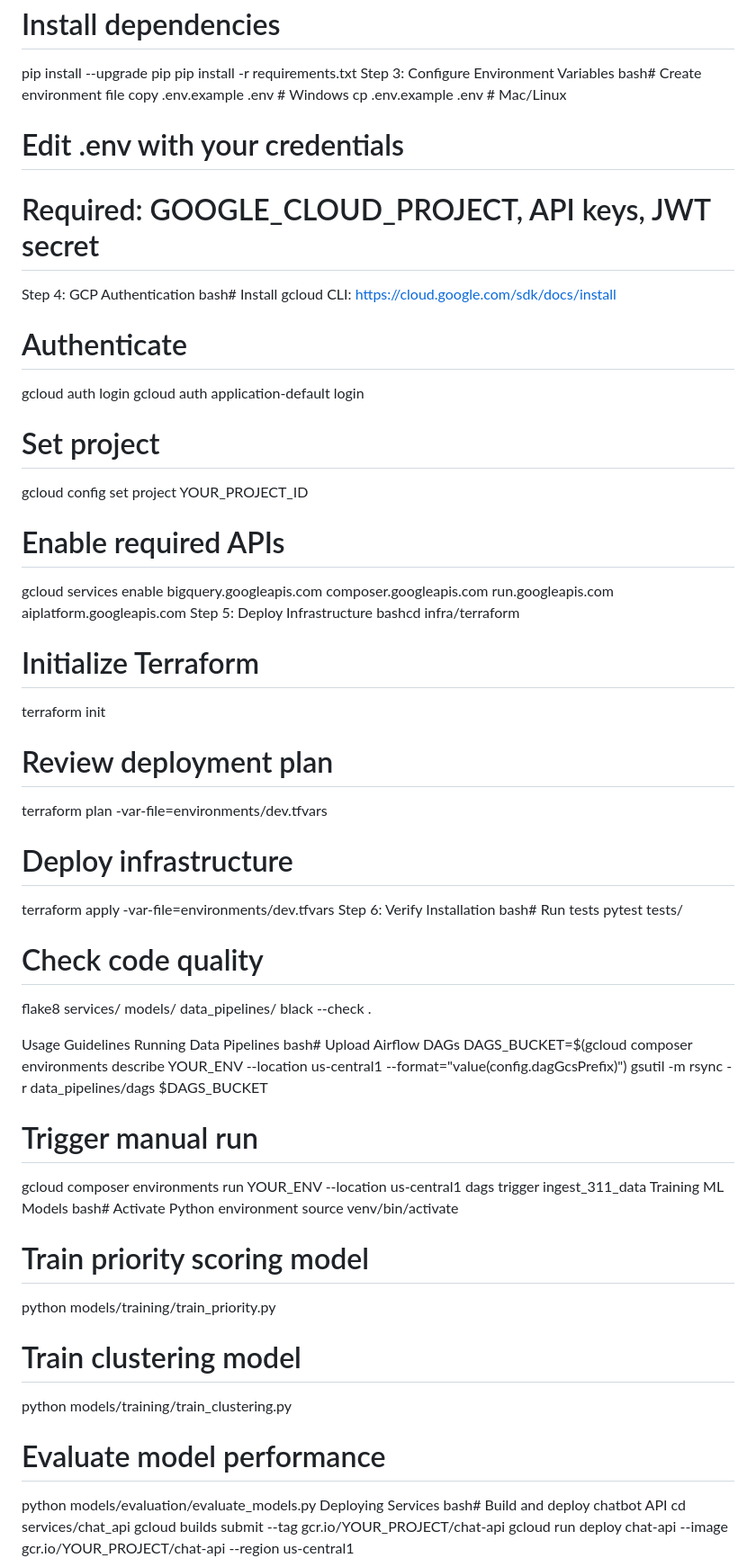
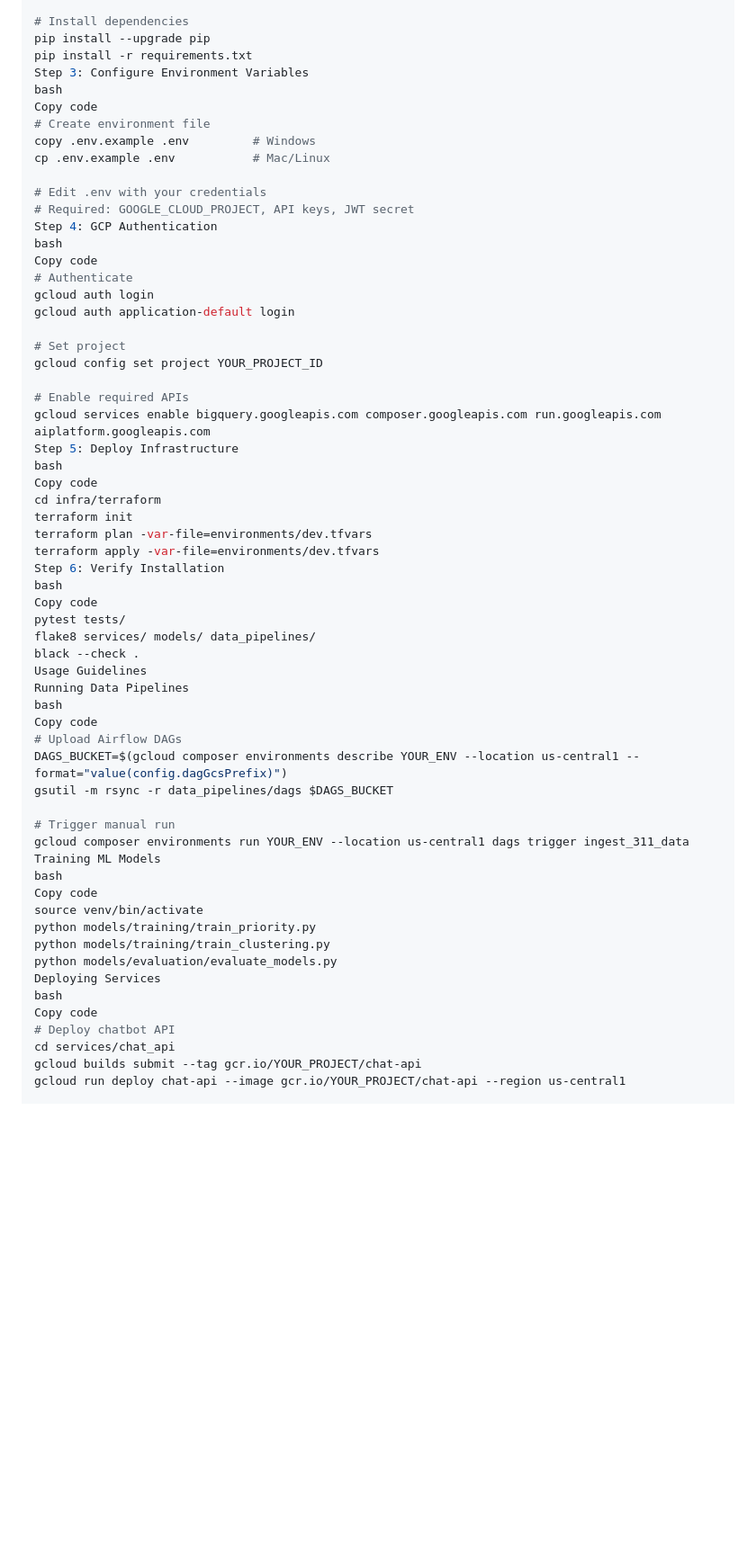
Before and after one commit to sharonjennifer/boston-311-ai-system, a Markdown page: README.md, the part around the change printed below. Shown: that part at 90% size. GitHub-like rendering; blank space fills up the shorter version.

```diff
--- a/README.md
+++ b/README.md
@@ -55,15 +82,17 @@ source venv/bin/activate       # Mac/Linux
 pip install --upgrade pip
 pip install -r requirements.txt
 Step 3: Configure Environment Variables
-bash# Create environment file
+bash
+Copy code
+# Create environment file
 copy .env.example .env         # Windows
 cp .env.example .env           # Mac/Linux
 
 # Edit .env with your credentials
 # Required: GOOGLE_CLOUD_PROJECT, API keys, JWT secret
 Step 4: GCP Authentication
-bash# Install gcloud CLI: https://cloud.google.com/sdk/docs/install
-
+bash
+Copy code
 # Authenticate
 gcloud auth login
 gcloud auth application-default login
@@ -74,46 +103,39 @@ gcloud config set project YOUR_PROJECT_ID
 # Enable required APIs
 gcloud services enable bigquery.googleapis.com composer.googleapis.com run.googleapis.com aiplatform.googleapis.com
 Step 5: Deploy Infrastructure
-bashcd infra/terraform
-
-# Initialize Terraform
+bash
+Copy code
+cd infra/terraform
 terraform init
-
-# Review deployment plan
 terraform plan -var-file=environments/dev.tfvars
-
-# Deploy infrastructure
 terraform apply -var-file=environments/dev.tfvars
 Step 6: Verify Installation
-bash# Run tests
+bash
+Copy code
 pytest tests/
-
-# Check code quality
 flake8 services/ models/ data_pipelines/
 black --check .
-
 Usage Guidelines
 Running Data Pipelines
-bash# Upload Airflow DAGs
+bash
+Copy code
+# Upload Airflow DAGs
 DAGS_BUCKET=$(gcloud composer environments describe YOUR_ENV --location us-central1 --format="value(config.dagGcsPrefix)")
 gsutil -m rsync -r data_pipelines/dags $DAGS_BUCKET
 
 # Trigger manual run
 gcloud composer environments run YOUR_ENV --location us-central1 dags trigger ingest_311_data
 Training ML Models
-bash# Activate Python environment
+bash
+Copy code
 source venv/bin/activate
-
-# Train priority scoring model
 python models/training/train_priority.py
-
-# Train clustering model
 python models/training/train_clustering.py
-
-# Evaluate model performance
 python models/evaluation/evaluate_models.py
 Deploying Services
-bash# Build and deploy chatbot API
+bash
+Copy code
+# Deploy chatbot API
 cd services/chat_api
 gcloud builds submit --tag gcr.io/YOUR_PROJECT/chat-api
 gcloud run deploy chat-api --image gcr.io/YOUR_PROJECT/chat-api --region us-central1
```
Also changed, not shown: other parts of README.md (+114 -93 lines).
